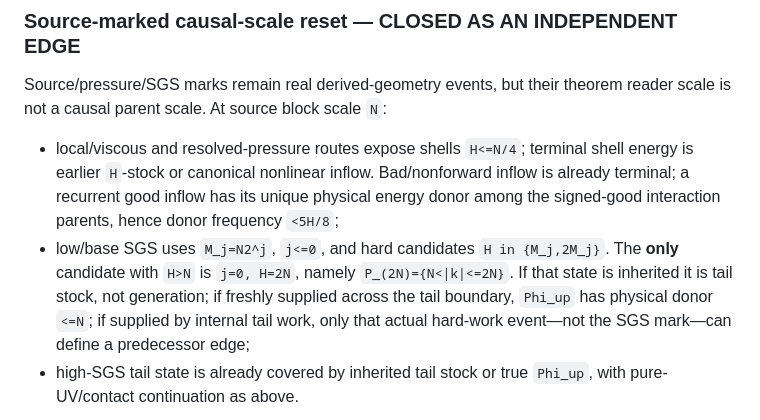
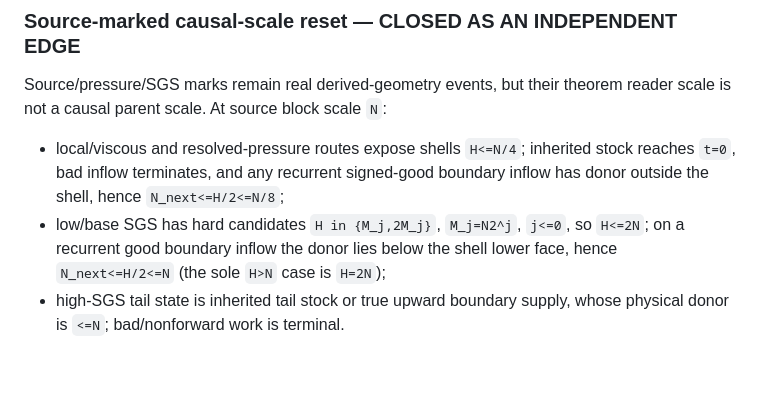
Before and after one commit to quemanhmcr/wang-ns-core, a Markdown page: MIXED_FRONTIER.md, the part around one of its changes. Rendered like a GitHub page; blank space fills up the shorter version.

```diff
--- a/MIXED_FRONTIER.md
+++ b/MIXED_FRONTIER.md
@@ -209,7 +209,7 @@ Exact source/strain/work ties remain joint at the original event time.  No event
 
 Source/pressure/SGS marks remain real derived-geometry events, but their theorem reader scale is not a causal parent scale.  At source block scale `N`:
 
-- local/viscous and resolved-pressure routes expose shells `H<=N/4`; terminal shell energy is earlier `H`-stock or canonical nonlinear inflow.  Bad/nonforward inflow is already terminal; a recurrent good inflow has its unique physical energy donor among the signed-good interaction parents, hence donor frequency `<5H/8`;
-- low/base SGS uses `M_j=N2^j`, `j<=0`, and hard candidates `H in {M_j,2M_j}`.  The **only** candidate with `H>N` is `j=0, H=2N`, namely `P_(2N)={N<|k|<=2N}`.  If that state is inherited it is tail stock, not generation; if freshly supplied across the tail boundary, `Phi_up` has physical donor `<=N`; if supplied by internal tail work, only that actual hard-work event—not the SGS mark—can define a predecessor edge;
-- high-SGS tail state is already covered by inherited tail stock or true `Phi_up`, with pure-UV/contact continuation as above.
+- local/viscous and resolved-pressure routes expose shells `H<=N/4`; inherited stock reaches `t=0`, bad inflow terminates, and any recurrent signed-good boundary inflow has donor outside the shell, hence `N_next<=H/2<=N/8`;
+- low/base SGS has hard candidates `H in {M_j,2M_j}`, `M_j=N2^j`, `j<=0`, so `H<=2N`; on a recurrent good boundary inflow the donor lies below the shell lower face, hence `N_next<=H/2<=N` (the sole `H>N` case is `H=2N`);
+- high-SGS tail state is inherited tail stock or true upward boundary supply, whose physical donor is `<=N`; bad/nonforward work is terminal.
 
```
Also changed, not shown: other parts of MIXED_FRONTIER.md (+5 -1 lines), PHYSICAL_CORE.md (+1 -1 lines), README.md (+1 -1 lines).
